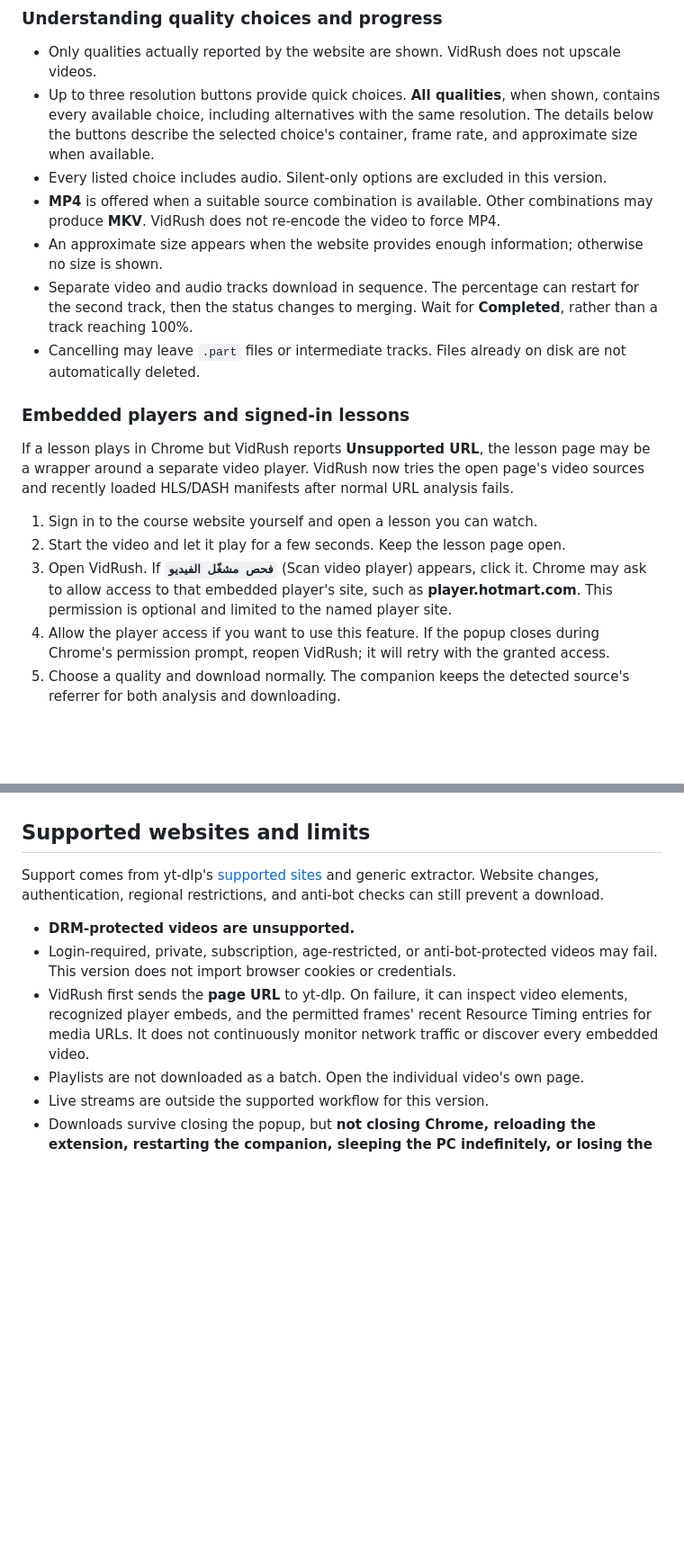
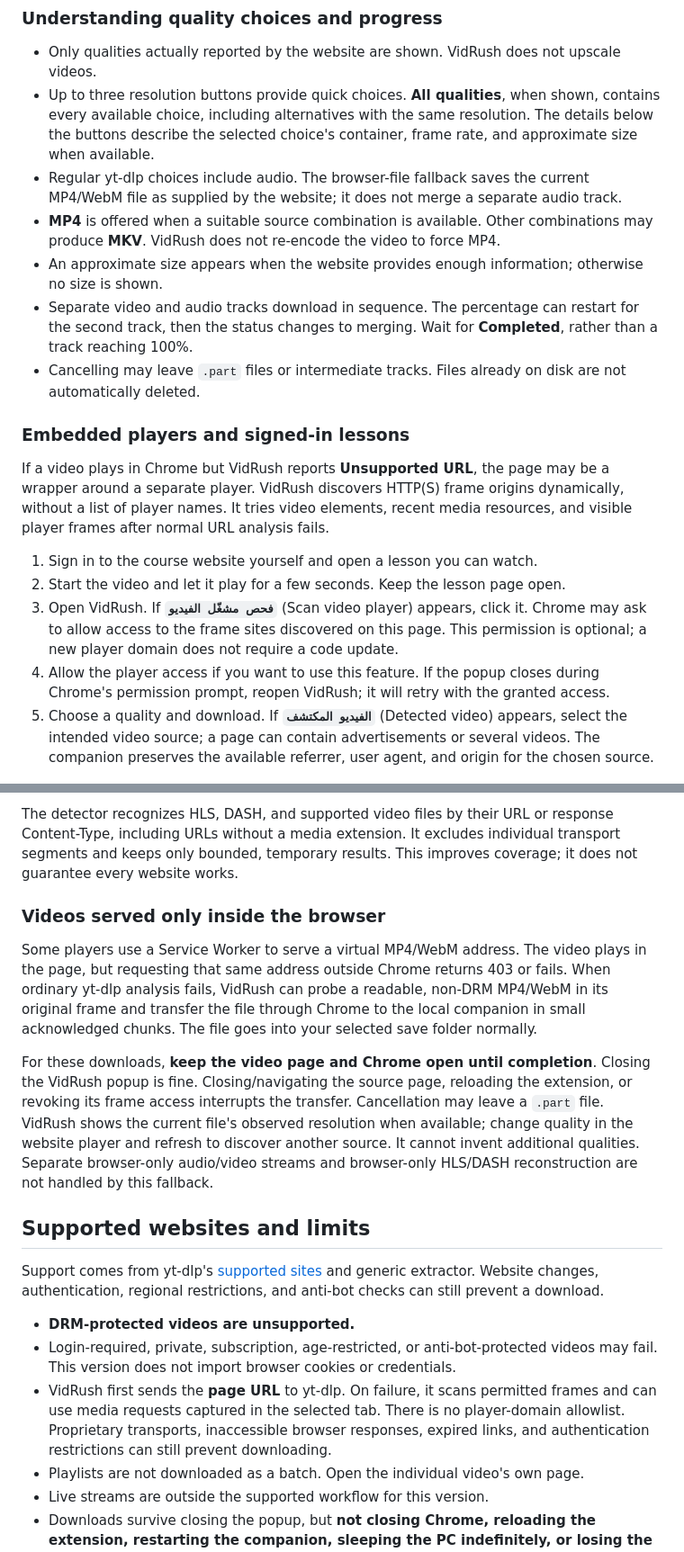
Before and after one commit to mahmoudSaaadallah/VidRush, a Markdown page: README.md, 2 parts joined by grey strips. Shown at 90% size. Drawn GitHub-style; blank space fills up the shorter version.

```diff
--- a/README.md
+++ b/README.md
@@ -123,7 +123,7 @@ File names include the source video ID and format IDs, so different qualities of
 
 - Only qualities actually reported by the website are shown. VidRush does not upscale videos.
 - Up to three resolution buttons provide quick choices. **All qualities**, when shown, contains every available choice, including alternatives with the same resolution. The details below the buttons describe the selected choice's container, frame rate, and approximate size when available.
-- Every listed choice includes audio. Silent-only options are excluded in this version.
+- Regular yt-dlp choices include audio. The browser-file fallback saves the current MP4/WebM file as supplied by the website; it does not merge a separate audio track.
 - **MP4** is offered when a suitable source combination is available. Other combinations may produce **MKV**. VidRush does not re-encode the video to force MP4.
 - An approximate size appears when the website provides enough information; otherwise no size is shown.
 - Separate video and audio tracks download in sequence. The percentage can restart for the second track, then the status changes to merging. Wait for **Completed**, rather than a track reaching 100%.
@@ -131,13 +131,13 @@ File names include the source video ID and format IDs, so different qualities of
 
 ### Embedded players and signed-in lessons
 
-If a lesson plays in Chrome but VidRush reports **Unsupported URL**, the lesson page may be a wrapper around a separate video player. VidRush now tries the open page's video sources and recently loaded HLS/DASH manifests after normal URL analysis fails.
+If a video plays in Chrome but VidRush reports **Unsupported URL**, the page may be a wrapper around a separate player. VidRush discovers HTTP(S) frame origins dynamically, without a list of player names. It tries video elements, recent media resources, and visible player frames after normal URL analysis fails.
 
 1. Sign in to the course website yourself and open a lesson you can watch.
 2. Start the video and let it play for a few seconds. Keep the lesson page open.
-3. Open VidRush. If **`فحص مشغّل الفيديو`** (Scan video player) appears, click it. Chrome may ask to allow access to that embedded player's site, such as **player.hotmart.com**. This permission is optional and limited to the named player site.
+3. Open VidRush. If **`فحص مشغّل الفيديو`** (Scan video player) appears, click it. Chrome may ask to allow access to the frame sites discovered on this page. This permission is optional; a new player domain does not require a code update.
 4. Allow the player access if you want to use this feature. If the popup closes during Chrome's permission prompt, reopen VidRush; it will retry with the granted access.
-5. Choose a quality and download normally. The companion keeps the detected source's referrer for both analysis and downloading.
+5. Choose a quality and download. If **`الفيديو المكتشف`** (Detected video) appears, select the intended video source; a page can contain advertisements or several videos. The companion preserves the available referrer, user agent, and origin for the chosen source.
 
 <img src="docs/popup-player.png" width="300" alt="VidRush offering an optional Scan video player action for an embedded lesson">
 
@@ -147,3 +162,10 @@ Existing users must run **`Update.cmd`** from the latest project copy, finish ac
+The detector recognizes HLS, DASH, and supported video files by their URL or response Content-Type, including URLs without a media extension. It excludes individual transport segments and keeps only bounded, temporary results. This improves coverage; it does not guarantee every website works.
+
+### Videos served only inside the browser
+
+Some players use a Service Worker to serve a virtual MP4/WebM address. The video plays in the page, but requesting that same address outside Chrome returns 403 or fails. When ordinary yt-dlp analysis fails, VidRush can probe a readable, non-DRM MP4/WebM in its original frame and transfer the file through Chrome to the local companion in small acknowledged chunks. The file goes into your selected save folder normally.
+
+For these downloads, **keep the video page and Chrome open until completion**. Closing the VidRush popup is fine. Closing/navigating the source page, reloading the extension, or revoking its frame access interrupts the transfer. Cancellation may leave a `.part` file. VidRush shows the current file's observed resolution when available; change quality in the website player and refresh to discover another source. It cannot invent additional qualities. Separate browser-only audio/video streams and browser-only HLS/DASH reconstruction are not handled by this fallback.
 
 ## Supported websites and limits
 
@@ -151,7 +173,7 @@ Support comes from yt-dlp's [supported sites](https://github.com/yt-dlp/yt-dlp/b
 
 - **DRM-protected videos are unsupported.**
 - Login-required, private, subscription, age-restricted, or anti-bot-protected videos may fail. This version does not import browser cookies or credentials.
-- VidRush first sends the **page URL** to yt-dlp. On failure, it can inspect video elements, recognized player embeds, and the permitted frames' recent Resource Timing entries for media URLs. It does not continuously monitor network traffic or discover every embedded video.
+- VidRush first sends the **page URL** to yt-dlp. On failure, it scans permitted frames and can use media requests captured in the selected tab. There is no player-domain allowlist. Proprietary transports, inaccessible browser responses, expired links, and authentication restrictions can still prevent downloading.
 - Playlists are not downloaded as a batch. Open the individual video's own page.
 - Live streams are outside the supported workflow for this version.
 - Downloads survive closing the popup, but **not closing Chrome, reloading the extension, restarting the companion, sleeping the PC indefinitely, or losing the process**. Reopen the page and retry if interrupted.
```
Also changed, not shown: other parts of README.md (+23 -5 lines), docs/ARCHITECTURE.md (+7 -5 lines), docs/popup-comprehensive.png (added).
